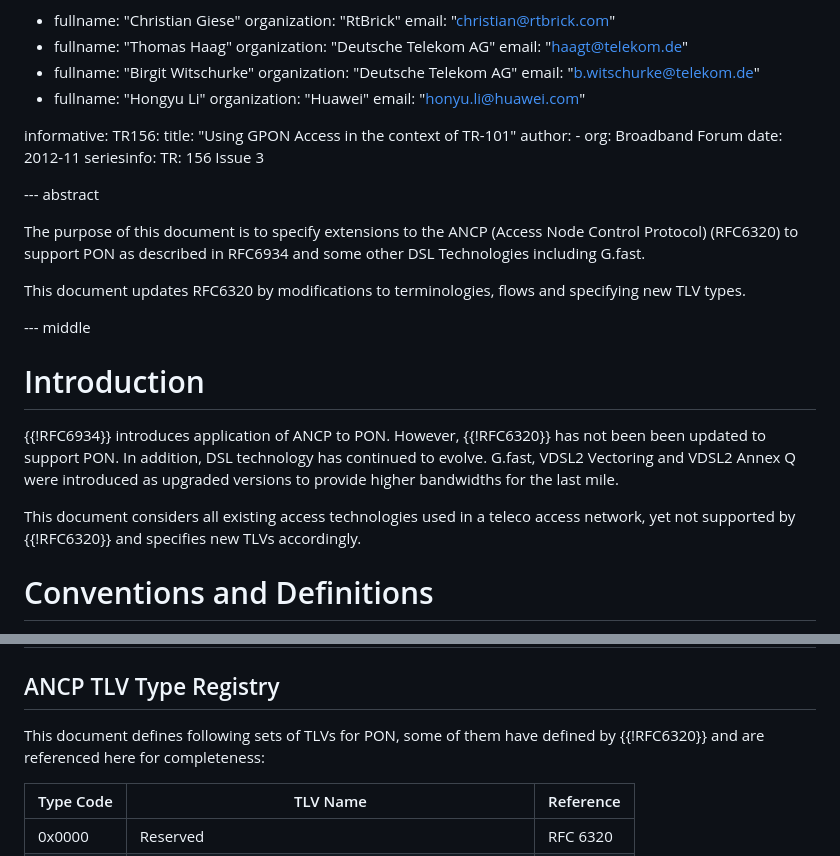
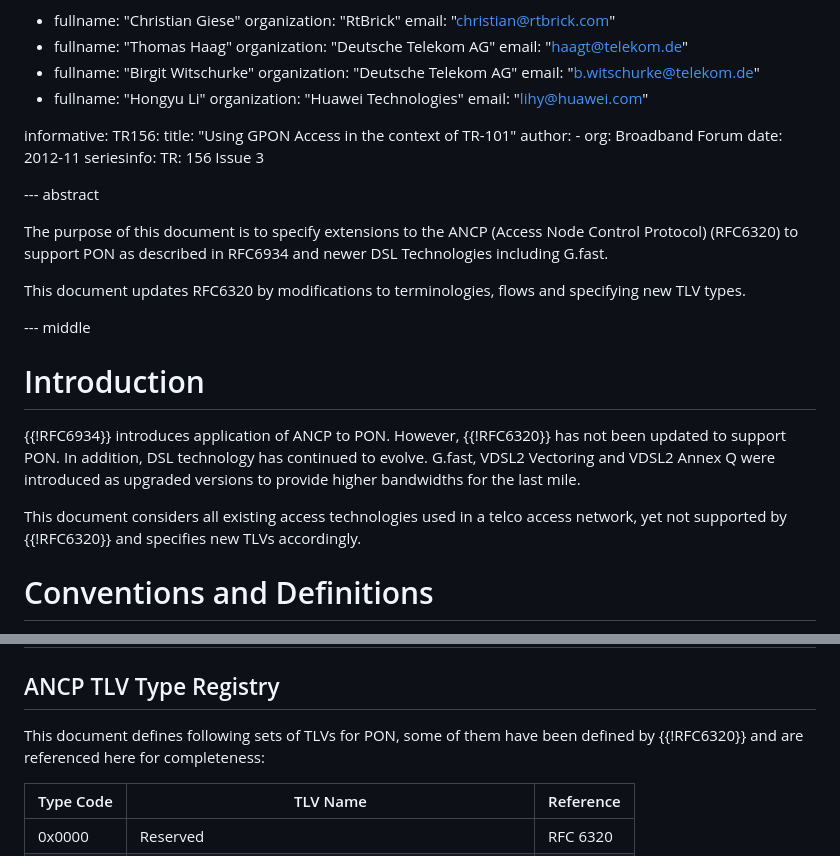
Before and after one commit to GIC-de/draft-lihawi-ancp-protocol-access-extension, a Markdown page: draft-lihawi-ancp-protocol-access-extension.md, 2 parts joined by grey strips. Drawn GitHub-style.

```diff
--- a/draft-lihawi-ancp-protocol-access-extension.md
+++ b/draft-lihawi-ancp-protocol-access-extension.md
@@ -23,8 +23,8 @@ author:
    organization: "Deutsche Telekom AG"
    email: "b.witschurke@telekom.de"
 -  fullname: "Hongyu Li"
-   organization: "Huawei"
-   email: "honyu.li@huawei.com"
+   organization: "Huawei Technologies"
+   email: "lihy@huawei.com"
 
 informative:
    TR156:
@@ -39,7 +39,7 @@ informative:
 
 The purpose of this document is to specify extensions to the ANCP
 (Access Node Control Protocol) (RFC6320) to support PON as described
-in RFC6934 and some other DSL Technologies including G.fast.
+in RFC6934 and newer DSL Technologies including G.fast.
 
 This document updates RFC6320 by modifications to terminologies,
 flows and specifying new TLV types.
@@ -49,12 +49,12 @@ flows and specifying new TLV types.
 # Introduction
 
 {{!RFC6934}} introduces application of ANCP to PON. However, {{!RFC6320}}
-has not been been updated to support PON. In addition, DSL technology has continued
+has not been updated to support PON. In addition, DSL technology has continued
 to evolve. G.fast, VDSL2 Vectoring and  VDSL2 Annex Q were introduced as upgraded
 versions to provide higher bandwidths for the last mile.
 
 This document considers all existing access technologies used in a
-teleco access network, yet not supported by {{!RFC6320}} and specifies
+telco access network, yet not supported by {{!RFC6320}} and specifies
 new TLVs accordingly.
 
 # Conventions and Definitions
@@ -407,7 +407,7 @@ beyond those discussed in {{!RFC6320}} and {{!RFC6934}}.
 ## ANCP TLV Type Registry
 
 This document defines following sets of TLVs for PON, some of them
-have defined by {{!RFC6320}} and are referenced here for completeness:
+have been defined by {{!RFC6320}} and are referenced here for completeness:
 
 | Type Code | TLV Name                                               | Reference |
 | --------- | ------------------------------------------------------ | --------- |
```
Also changed, not shown: other parts of draft-lihawi-ancp-protocol-access-extension.md (+16 -16 lines).
